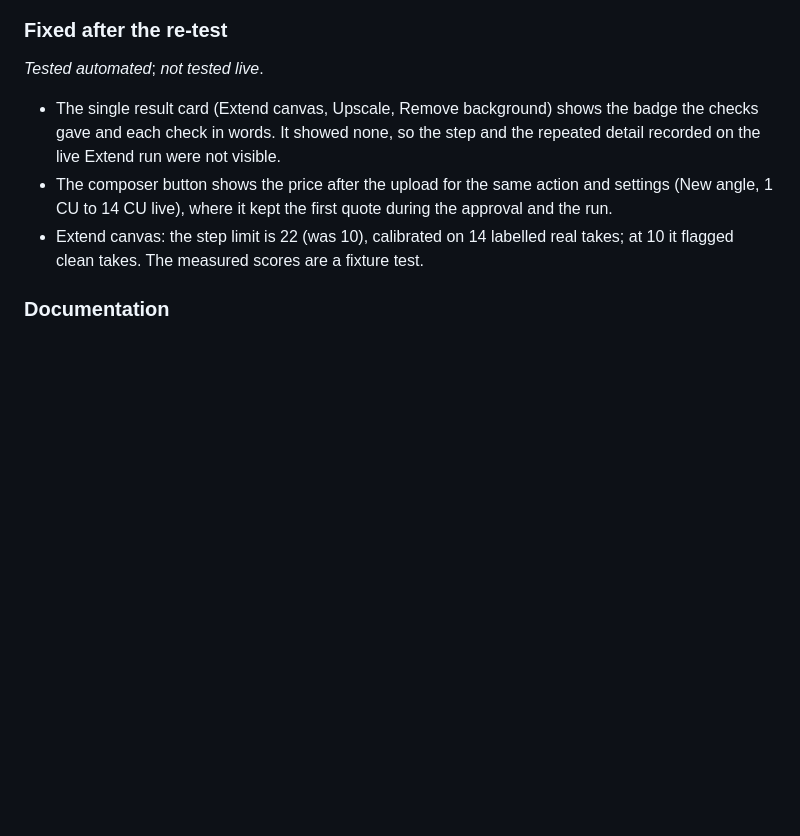
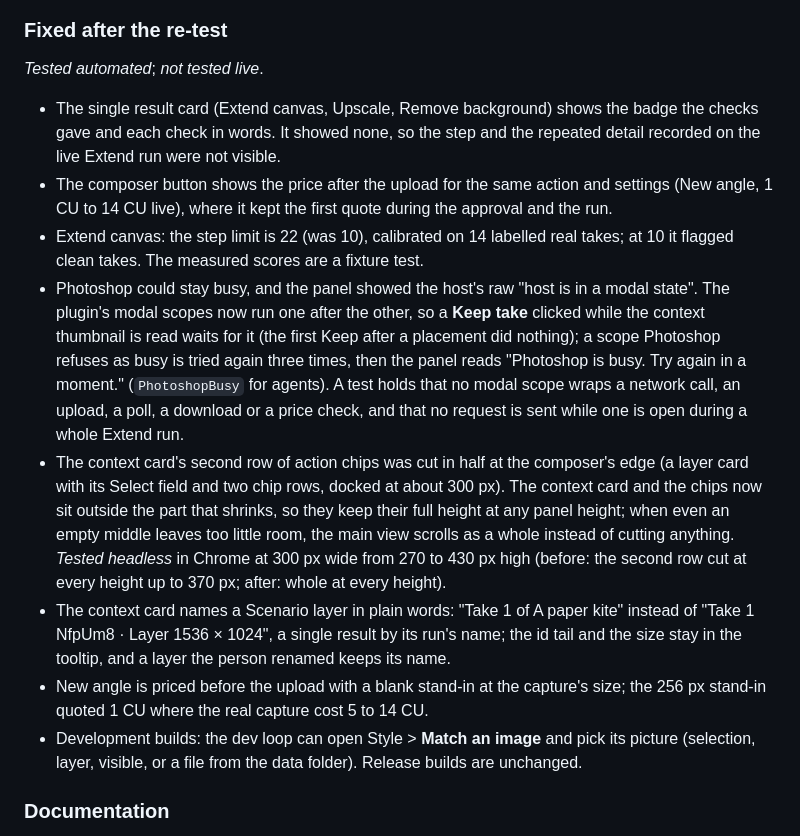
Before and after one commit to scenario-labs/photoshop-plugin, a Markdown page: CHANGELOG.md, the part around the change. Rendered like a GitHub page; blank space fills up the shorter version.

Commit message:
docs: modal queue, chip rows, plain take names, New angle price, dev loop Match an image
Co-Authored-By: Claude Opus 5.5 <noreply@anthropic.com>

```diff
--- a/CHANGELOG.md
+++ b/CHANGELOG.md
@@ -26,6 +26,11 @@ Each fix is *tested automated* (Node suite, fake Photoshop, synthetic pictures).
 - The single result card (Extend canvas, Upscale, Remove background) shows the badge the checks gave and each check in words. It showed none, so the step and the repeated detail recorded on the live Extend run were not visible.
 - The composer button shows the price after the upload for the same action and settings (New angle, 1 CU to 14 CU live), where it kept the first quote during the approval and the run.
 - Extend canvas: the step limit is 22 (was 10), calibrated on 14 labelled real takes; at 10 it flagged clean takes. The measured scores are a fixture test.
+- Photoshop could stay busy, and the panel showed the host's raw "host is in a modal state". The plugin's modal scopes now run one after the other, so a **Keep take** clicked while the context thumbnail is read waits for it (the first Keep after a placement did nothing); a scope Photoshop refuses as busy is tried again three times, then the panel reads "Photoshop is busy. Try again in a moment." (`PhotoshopBusy` for agents). A test holds that no modal scope wraps a network call, an upload, a poll, a download or a price check, and that no request is sent while one is open during a whole Extend run.
+- The context card's second row of action chips was cut in half at the composer's edge (a layer card with its Select field and two chip rows, docked at about 300 px). The context card and the chips now sit outside the part that shrinks, so they keep their full height at any panel height; when even an empty middle leaves too little room, the main view scrolls as a whole instead of cutting anything. *Tested headless* in Chrome at 300 px wide from 270 to 430 px high (before: the second row cut at every height up to 370 px; after: whole at every height).
+- The context card names a Scenario layer in plain words: "Take 1 of A paper kite" instead of "Take 1 NfpUm8 · Layer 1536 × 1024", a single result by its run's name; the id tail and the size stay in the tooltip, and a layer the person renamed keeps its name.
+- New angle is priced before the upload with a blank stand-in at the capture's size; the 256 px stand-in quoted 1 CU where the real capture cost 5 to 14 CU.
+- Development builds: the dev loop can open Style > **Match an image** and pick its picture (selection, layer, visible, or a file from the data folder). Release builds are unchanged.
 
 ### Documentation
 
```
Also changed, not shown: AGENTS.md (+1 -1 lines), docs/KNOWN_LIMITATIONS.md (+4 -1 lines).
